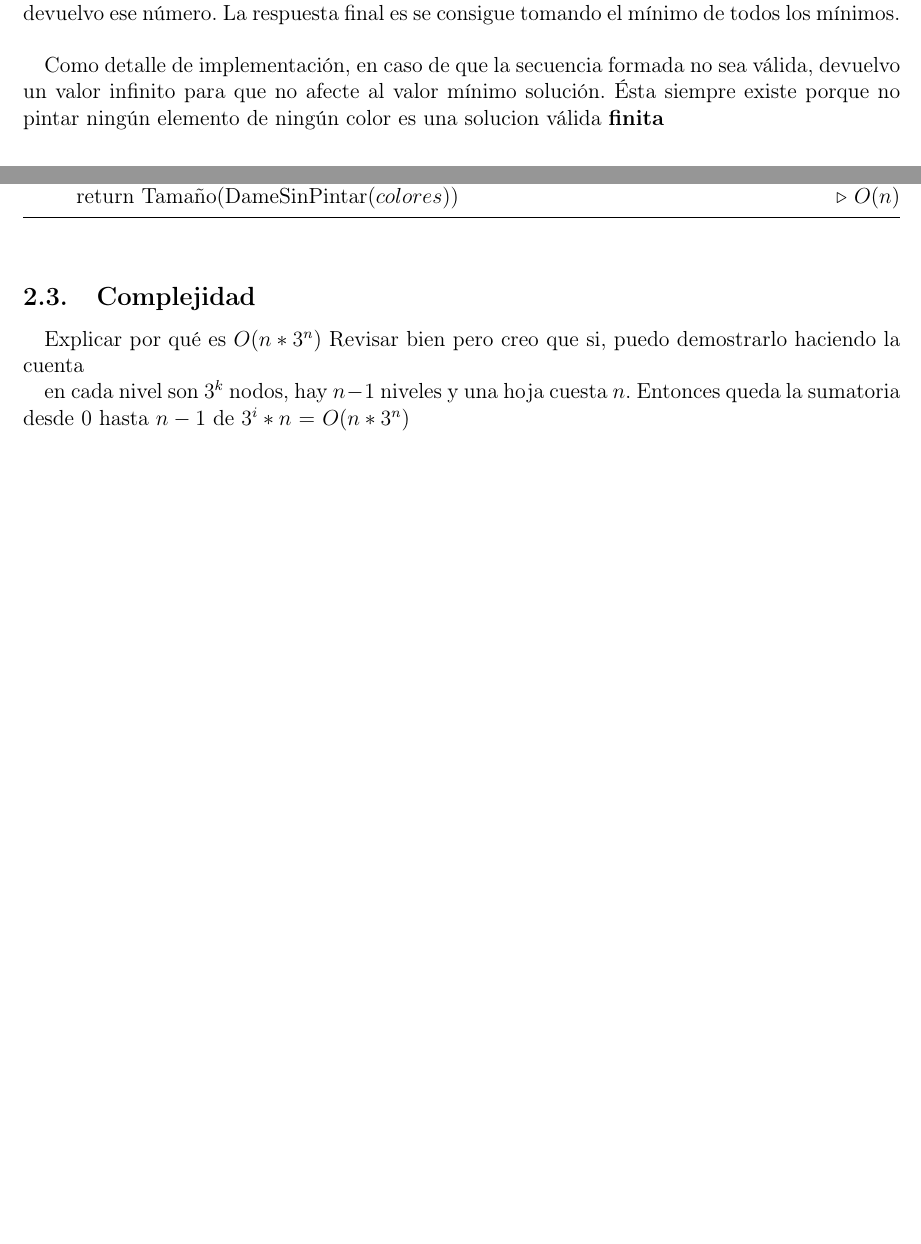
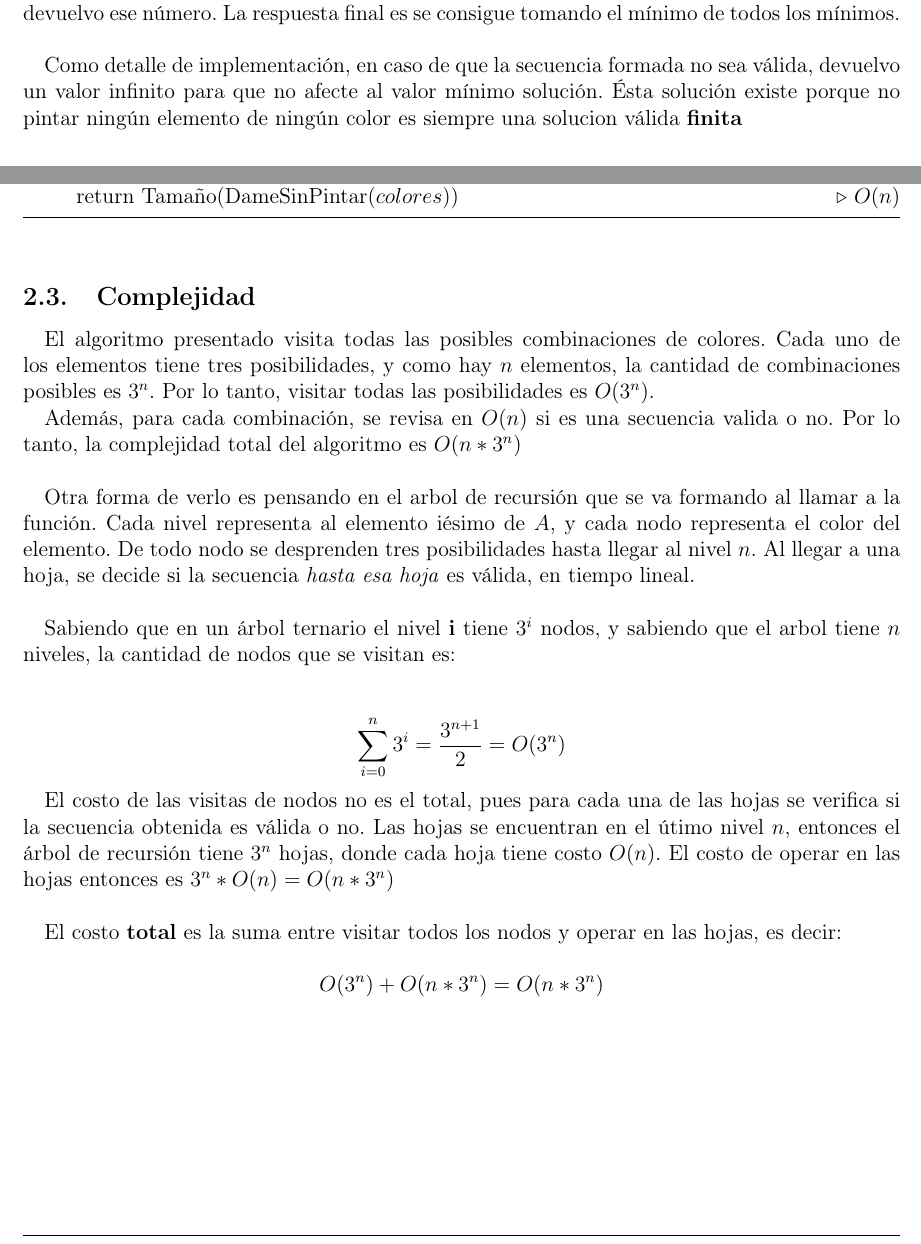
Before and after one commit to JonSeijo/algo3-tp1, a LaTeX document (informe/informe.tex, which reads informe/backtracking.tex): two parts of pages 4 and 5 of 6, joined at a grey line, cut so that both start at the same text, the shorter picture padded with empty space. The pictures show the PDF file informe/informe.pdf that the author committed with the source.

Commit message:
Agrega complejidad de backtracking naive

```diff
--- a/informe/backtracking.tex
+++ b/informe/backtracking.tex
@@ -10,7 +10,7 @@ Una vez fijos los colores de los $n$ elementos, reviso si la secuencia de colore
 
 Si la secuencia formada era válida, entonces cuento la cantidad de elementos sin pintar, y devuelvo ese número. La respuesta final es se consigue tomando el mínimo de todos los mínimos. \\
 
-Como detalle de implementación, en caso de que la secuencia formada no sea válida, devuelvo un valor infinito para que no afecte al valor mínimo solución. Ésta siempre existe porque no pintar ningún elemento de ningún color es una solucion válida \textbf{finita}
+Como detalle de implementación, en caso de que la secuencia formada no sea válida, devuelvo un valor infinito para que no afecte al valor mínimo solución. Ésta solución existe porque no pintar ningún elemento de ningún color es siempre una solucion válida \textbf{finita}
 
 
 \subsection{Pseudocodigo}
@@ -72,8 +72,18 @@ Auxiliares:
 
 \subsection{Complejidad}
 
-Explicar por qué es $O(n*3^{n})$
-Revisar bien pero creo que si, puedo demostrarlo haciendo la cuenta
+El algoritmo presentado visita todas las posibles combinaciones de colores. Cada uno de los elementos tiene tres posibilidades, y como hay $n$ elementos, la cantidad de combinaciones posibles es $3^{n}$. Por lo tanto, visitar todas las posibilidades es $O(3^{n})$.
 
-en cada nivel son $3^{k}$ nodos, hay $n-1$ niveles y una hoja cuesta $n$.
-Entonces queda la sumatoria desde 0 hasta $n-1$ de $3^{i} * n$  $=$  $O(n*3^{n})$
+Además, para cada combinación, se revisa en $O(n)$ si es una secuencia valida o no. Por lo tanto, la complejidad total del algoritmo es $O(n * 3^{n})$ \\
+
+Otra forma de verlo es pensando en el arbol de recursión que se va formando al llamar a la función. Cada nivel representa al elemento iésimo de $A$, y cada nodo representa el color del elemento. De todo nodo se desprenden tres posibilidades hasta llegar al nivel $n$. Al llegar a una hoja, se decide si la secuencia \textit{hasta esa hoja} es válida, en tiempo lineal. \\
+
+Sabiendo que en un árbol ternario el nivel \textbf{i} tiene $3^{i}$ nodos, y sabiendo que el arbol tiene $n$ niveles, la cantidad de nodos que se visitan es: \\
+
+$$\sum_{i = 0}^{n} 3^{i} = \frac{3^{n+1}}{2} = O(3^n)$$
+
+El costo de las visitas de nodos no es el total, pues para cada una de las hojas se verifica si la secuencia obtenida es válida o no. Las hojas se encuentran en el útimo nivel $n$, entonces el árbol de recursión tiene $3^n$ hojas, donde cada hoja tiene costo $O(n)$. El costo de operar en las hojas entonces es $3^n * O(n) = O(n * 3^n)$ \\
+
+El costo \textbf{total} es la suma entre visitar todos los nodos y operar en las hojas, es decir:
+
+$$O(3^n) + O(n * 3^n) = O(n * 3^n) $$
```
Also changed, not shown: informe/informe.pdf.
